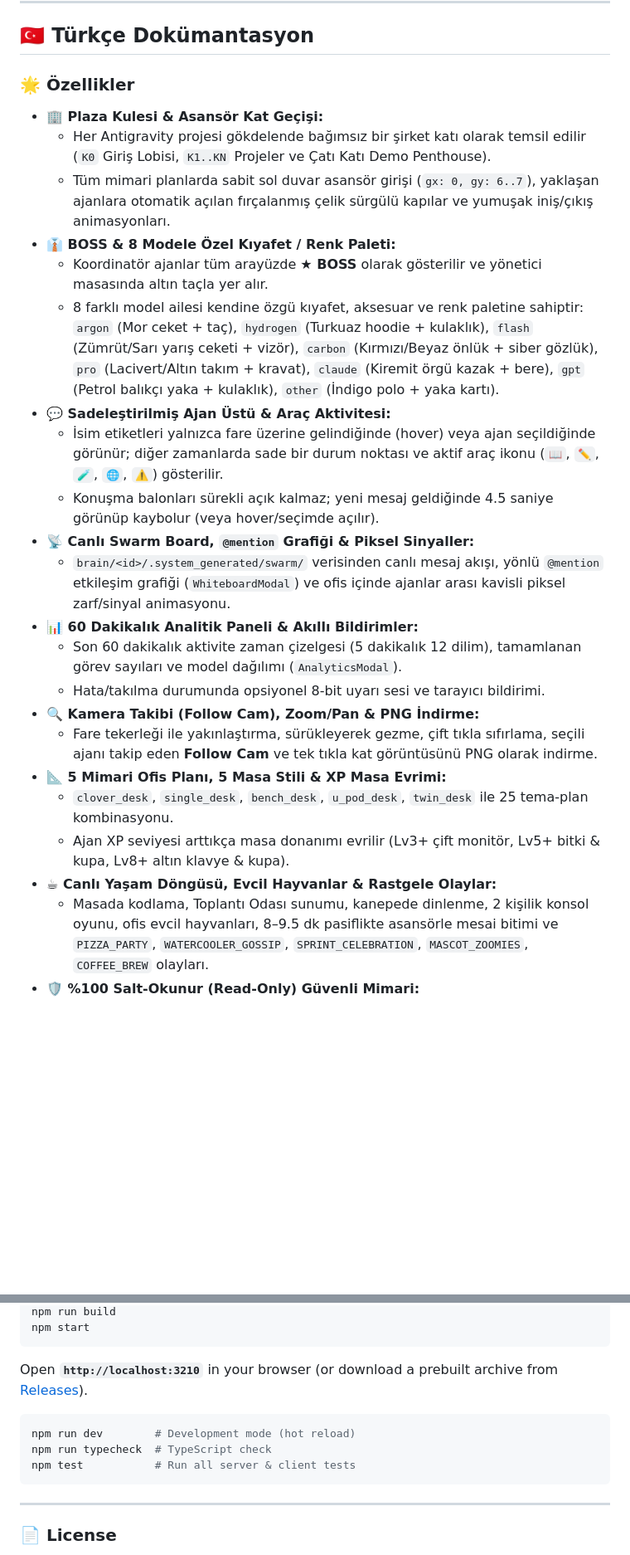
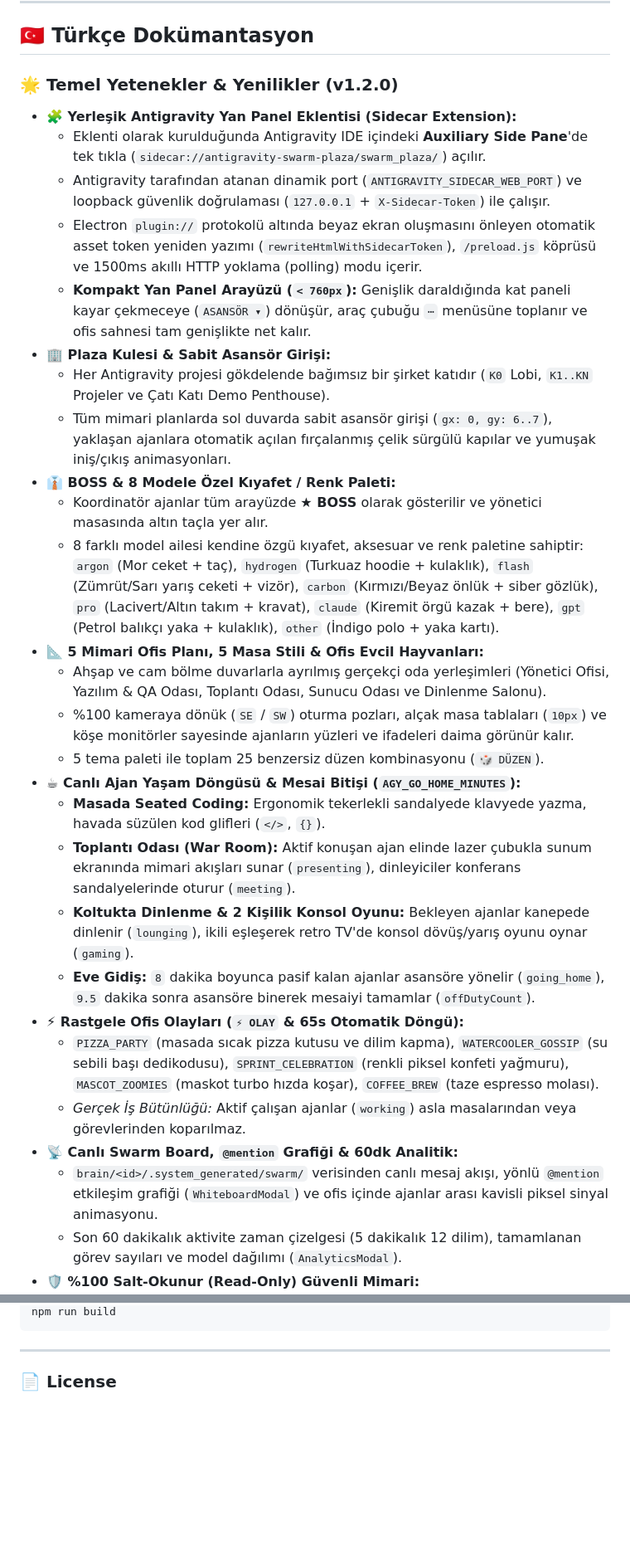
Before and after one commit to akinba/antigravity-swarm-plaza, a Markdown page: README.md, 2 parts joined by grey strips. Shown at 83% size. GitHub-like rendering; blank space fills up the shorter version.

````diff
--- a/README.md
+++ b/README.md
@@ -19,27 +57,32 @@
 
 ## 🇹🇷 Türkçe Dokümantasyon
 
-### 🌟 Özellikler
+### 🌟 Temel Yetenekler & Yenilikler (v1.2.0)
 
-- **🏢 Plaza Kulesi & Asansör Kat Geçişi:**
-  - Her Antigravity projesi gökdelende bağımsız bir şirket katı olarak temsil edilir (`K0` Giriş Lobisi, `K1..KN` Projeler ve Çatı Katı Demo Penthouse).
-  - Tüm mimari planlarda sabit sol duvar asansör girişi (`gx: 0, gy: 6..7`), yaklaşan ajanlara otomatik açılan fırçalanmış çelik sürgülü kapılar ve yumuşak iniş/çıkış animasyonları.
+- **🧩 Yerleşik Antigravity Yan Panel Eklentisi (Sidecar Extension):**
+  - Eklenti olarak kurulduğunda Antigravity IDE içindeki **Auxiliary Side Pane**'de tek tıkla (`sidecar://antigravity-swarm-plaza/swarm_plaza/`) açılır.
+  - Antigravity tarafından atanan dinamik port (`ANTIGRAVITY_SIDECAR_WEB_PORT`) ve loopback güvenlik doğrulaması (`127.0.0.1` + `X-Sidecar-Token`) ile çalışır.
+  - Electron `plugin://` protokolü altında beyaz ekran oluşmasını önleyen otomatik asset token yeniden yazımı (`rewriteHtmlWithSidecarToken`), `/preload.js` köprüsü ve 1500ms akıllı HTTP yoklama (polling) modu içerir.
+  - **Kompakt Yan Panel Arayüzü (`< 760px`):** Genişlik daraldığında kat paneli kayar çekmeceye (`ASANSÖR ▾`) dönüşür, araç çubuğu `⋯` menüsüne toplanır ve ofis sahnesi tam genişlikte net kalır.
+- **🏢 Plaza Kulesi & Sabit Asansör Girişi:**
+  - Her Antigravity projesi gökdelende bağımsız bir şirket katıdır (`K0` Lobi, `K1..KN` Projeler ve Çatı Katı Demo Penthouse).
+  - Tüm mimari planlarda sol duvarda sabit asansör girişi (`gx: 0, gy: 6..7`), yaklaşan ajanlara otomatik açılan fırçalanmış çelik sürgülü kapılar ve yumuşak iniş/çıkış animasyonları.
 - **👔 BOSS & 8 Modele Özel Kıyafet / Renk Paleti:**
   - Koordinatör ajanlar tüm arayüzde **★ BOSS** olarak gösterilir ve yönetici masasında altın taçla yer alır.
   - 8 farklı model ailesi kendine özgü kıyafet, aksesuar ve renk paletine sahiptir: `argon` (Mor ceket + taç), `hydrogen` (Turkuaz hoodie + kulaklık), `flash` (Zümrüt/Sarı yarış ceketi + vizör), `carbon` (Kırmızı/Beyaz önlük + siber gözlük), `pro` (Lacivert/Altın takım + kravat), `claude` (Kiremit örgü kazak + bere), `gpt` (Petrol balıkçı yaka + kulaklık), `other` (İndigo polo + yaka kartı).
-- **💬 Sadeleştirilmiş Ajan Üstü & Araç Aktivitesi:**
-  - İsim etiketleri yalnızca fare üzerine gelindiğinde (hover) veya ajan seçildiğinde görünür; diğer zamanlarda sade bir durum noktası ve aktif araç ikonu (`📖`, `✏️`, `🧪`, `🌐`, `⚠️`) gösterilir.
-  - Konuşma balonları sürekli açık kalmaz; yeni mesaj geldiğinde 4.5 saniye görünüp kaybolur (veya hover/seçimde açılır).
-- **📡 Canlı Swarm Board, `@mention` Grafiği & Piksel Sinyaller:**
-  - `brain/<id>/.system_generated/swarm/` verisinden canlı mesaj akışı, yönlü `@mention` etkileşim grafiği (`WhiteboardModal`) ve ofis içinde ajanlar arası kavisli piksel zarf/sinyal animasyonu.
-- **📊 60 Dakikalık Analitik Paneli & Akıllı Bildirimler:**
+- **📐 5 Mimari Ofis Planı, 5 Masa Stili & Ofis Evcil Hayvanları:**
+  - Ahşap ve cam bölme duvarlarla ayrılmış gerçekçi oda yerleşimleri (Yönetici Ofisi, Yazılım & QA Odası, Toplantı Odası, Sunucu Odası ve Dinlenme Salonu).
+  - %100 kameraya dönük (`SE` / `SW`) oturma pozları, alçak masa tablaları (`10px`) ve köşe monitörler sayesinde ajanların yüzleri ve ifadeleri daima görünür kalır.
+  - 5 tema paleti ile toplam 25 benzersiz düzen kombinasyonu (`🎲 DÜZEN`).
+- **☕ Canlı Ajan Yaşam Döngüsü & Mesai Bitişi (`AGY_GO_HOME_MINUTES`):**
+  - **Masada Seated Coding:** Ergonomik tekerlekli sandalyede klavyede yazma, havada süzülen kod glifleri (`</>`, `{}`).
+  - **Toplantı Odası (War Room):** Aktif konuşan ajan elinde lazer çubukla sunum ekranında mimari akışları sunar (`presenting`), dinleyiciler konferans sandalyelerinde oturur (`meeting`).
+  - **Koltukta Dinlenme & 2 Kişilik Konsol Oyunu:** Bekleyen ajanlar kanepede dinlenir (`lounging`), ikili eşleşerek retro TV'de konsol dövüş/yarış oyunu oynar (`gaming`).
+  - **Eve Gidiş:** `8` dakika boyunca pasif kalan ajanlar asansöre yönelir (`going_home`), `9.5` dakika sonra asansöre binerek mesaiyi tamamlar (`offDutyCount`).
+- **⚡ Rastgele Ofis Olayları (`⚡ OLAY` & 65s Otomatik Döngü):**
+  - `PIZZA_PARTY` (masada sıcak pizza kutusu ve dilim kapma), `WATERCOOLER_GOSSIP` (su sebili başı dedikodusu), `SPRINT_CELEBRATION` (renkli piksel konfeti yağmuru), `MASCOT_ZOOMIES` (maskot turbo hızda koşar), `COFFEE_BREW` (taze espresso molası).
+  - *Gerçek İş Bütünlüğü:* Aktif çalışan ajanlar (`working`) asla masalarından veya görevlerinden koparılmaz.
+- **📡 Canlı Swarm Board, `@mention` Grafiği & 60dk Analitik:**
+  - `brain/<id>/.system_generated/swarm/` verisinden canlı mesaj akışı, yönlü `@mention` etkileşim grafiği (`WhiteboardModal`) ve ofis içinde ajanlar arası kavisli piksel sinyal animasyonu.
   - Son 60 dakikalık aktivite zaman çizelgesi (5 dakikalık 12 dilim), tamamlanan görev sayıları ve model dağılımı (`AnalyticsModal`).
-  - Hata/takılma durumunda opsiyonel 8-bit uyarı sesi ve tarayıcı bildirimi.
-- **🔍 Kamera Takibi (Follow Cam), Zoom/Pan & PNG İndirme:**
-  - Fare tekerleği ile yakınlaştırma, sürükleyerek gezme, çift tıkla sıfırlama, seçili ajanı takip eden **Follow Cam** ve tek tıkla kat görüntüsünü PNG olarak indirme.
-- **📐 5 Mimari Ofis Planı, 5 Masa Stili & XP Masa Evrimi:**
-  - `clover_desk`, `single_desk`, `bench_desk`, `u_pod_desk`, `twin_desk` ile 25 tema-plan kombinasyonu.
-  - Ajan XP seviyesi arttıkça masa donanımı evrilir (Lv3+ çift monitör, Lv5+ bitki & kupa, Lv8+ altın klavye & kupa).
-- **☕ Canlı Yaşam Döngüsü, Evcil Hayvanlar & Rastgele Olaylar:**
-  - Masada kodlama, Toplantı Odası sunumu, kanepede dinlenme, 2 kişilik konsol oyunu, ofis evcil hayvanları, 8–9.5 dk pasiflikte asansörle mesai bitimi ve `PIZZA_PARTY`, `WATERCOOLER_GOSSIP`, `SPRINT_CELEBRATION`, `MASCOT_ZOOMIES`, `COFFEE_BREW` olayları.
 - **🛡️ %100 Salt-Okunur (Read-Only) Güvenli Mimari:**
@@ -154,12 +216,4 @@ npm install
 npm run build
-npm start
-```
-Open **`http://localhost:3210`** in your browser (or download a prebuilt archive from [Releases](https://github.com/akinba/antigravity-swarm-plaza/releases)).
-
-```bash
-npm run dev        # Development mode (hot reload)
-npm run typecheck  # TypeScript check
-npm test           # Run all server & client tests
 ```
 
 ---
````
Also changed, not shown: other parts of README.md (+121 -64 lines), docs/screenshots/analytics-modal.png, docs/screenshots/office-main.png, docs/screenshots/office-night-blueprint.png (added), docs/screenshots/plaza-tower.png (added), docs/screenshots/sidecar-compact.png (added), docs/screenshots/swarm-board-graph.png, 1 other file.
